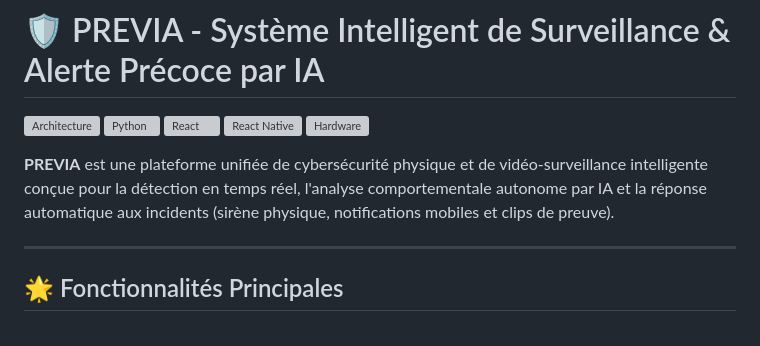
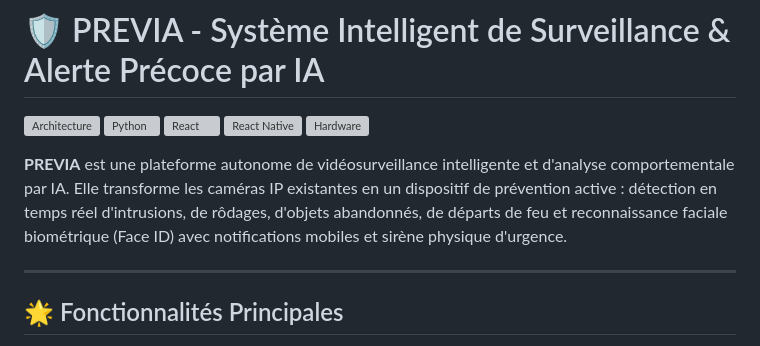
Before and after one commit to Alya351/Previa, a Markdown page: README.md, the part around the change. Drawn GitHub-style; grey boxes are pictures that could not be loaded.

Commit message:
docs: enrichir la description officielle de PREVIA

```diff
--- a/README.md
+++ b/README.md
@@ -6,7 +6,7 @@
 [![React Native](https://img.shields.io/badge/Mobile-React%20Native%20%2F%20Expo-000000.svg)](https://expo.dev/)
 [![Hardware](https://img.shields.io/badge/Hardware-Raspberry%20Pi%204%20%2F%205-red.svg)](https://www.raspberrypi.com/)
 
-**PREVIA** est une plateforme unifiée de cybersécurité physique et de vidéo-surveillance intelligente conçue pour la détection en temps réel, l'analyse comportementale autonome par IA et la réponse automatique aux incidents (sirène physique, notifications mobiles et clips de preuve).
+**PREVIA** est une plateforme autonome de vidéosurveillance intelligente et d'analyse comportementale par IA. Elle transforme les caméras IP existantes en un dispositif de prévention active : détection en temps réel d'intrusions, de rôdages, d'objets abandonnés, de départs de feu et reconnaissance faciale biométrique (Face ID) avec notifications mobiles et sirène physique d'urgence.
 
 ---
 
```
